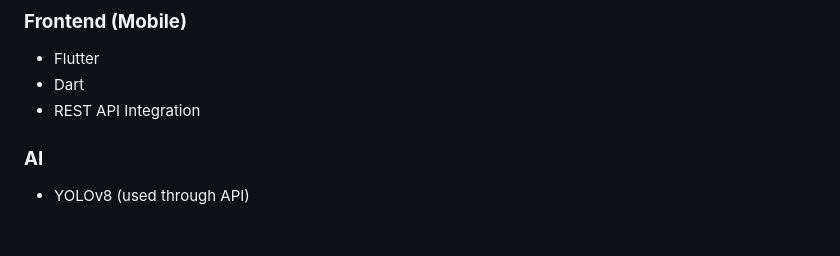
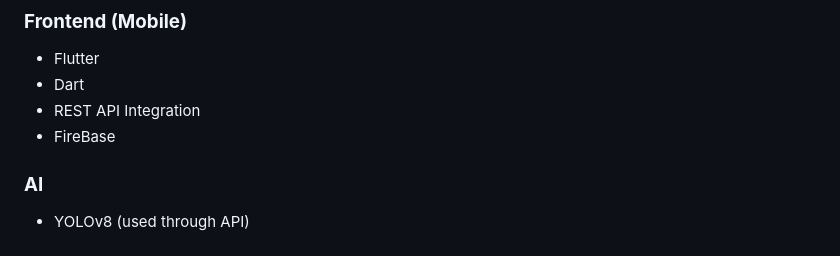
Before and after one commit to ahmedhakeem1599/Herfa, a Markdown page: README.md, the part around the change. GitHub-like rendering.

```diff
--- a/README.md
+++ b/README.md
@@ -77,6 +77,7 @@ This ensures transparency and builds trust between artisans and customers.
 - Flutter
 - Dart
 - REST API Integration
+- FireBase
 
 ### **AI**
 - YOLOv8 (used through API)
```
